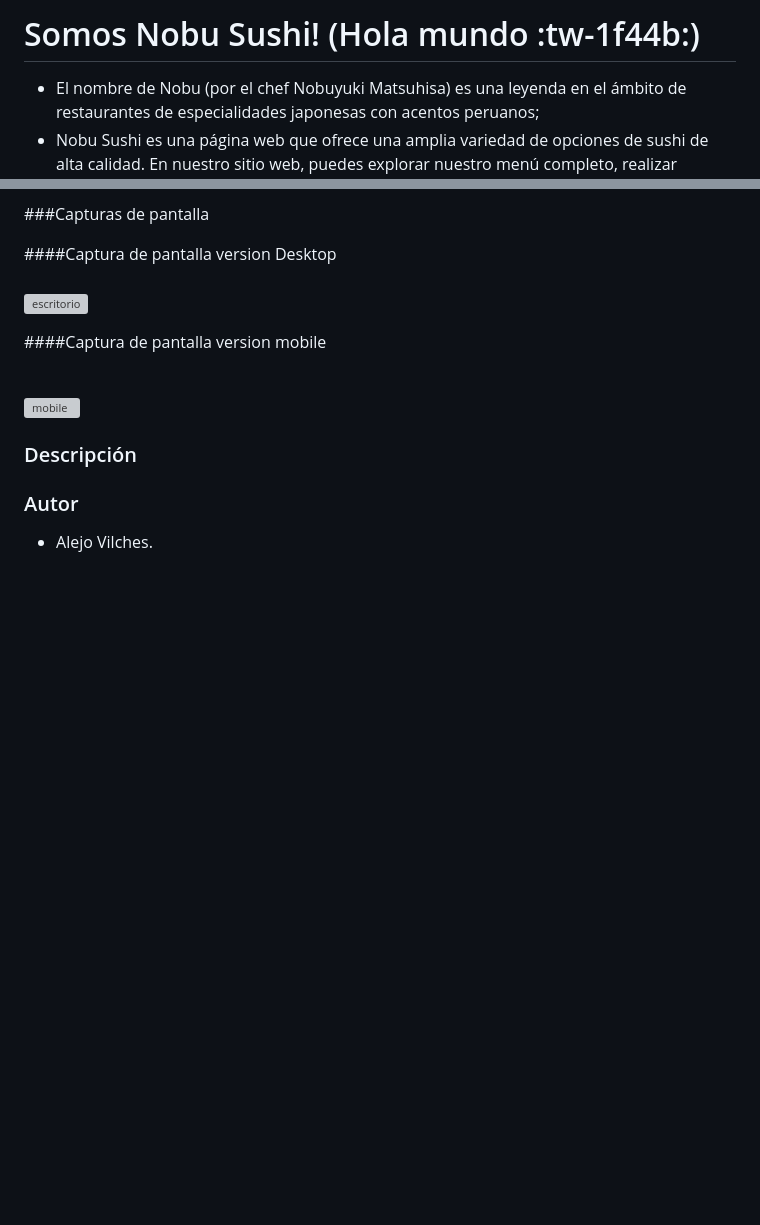
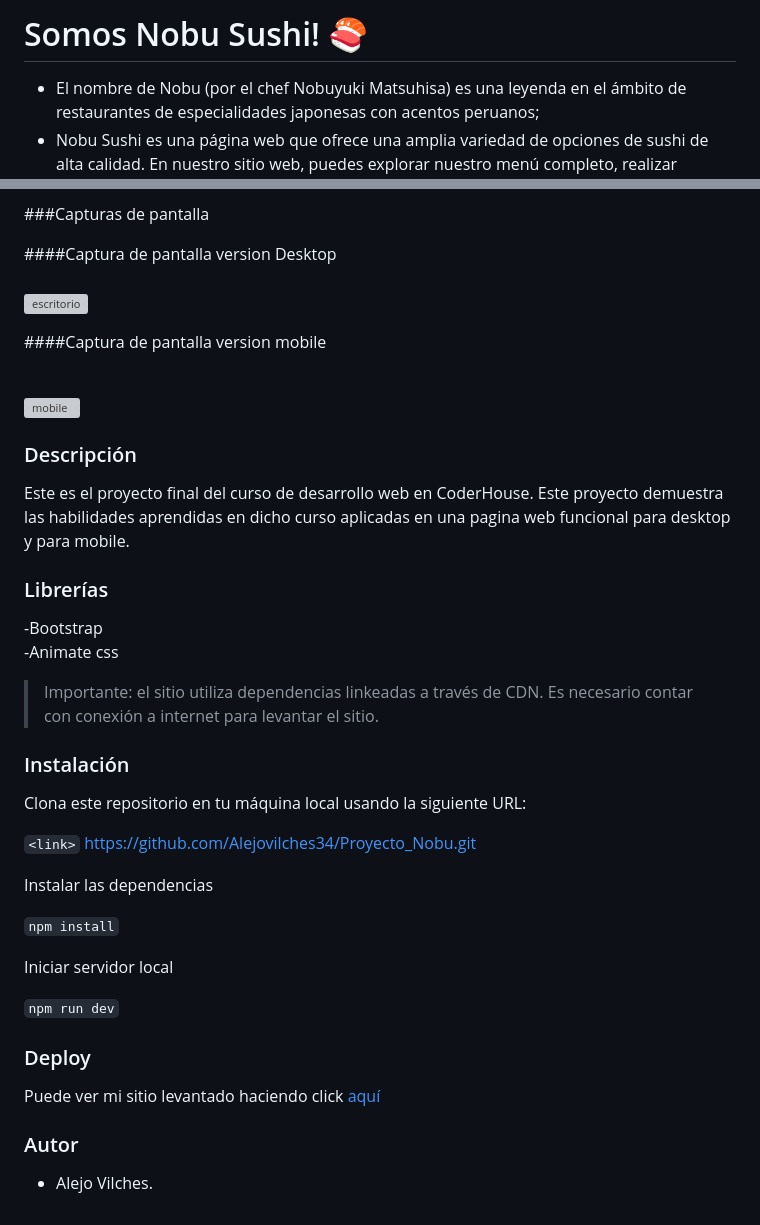
Before and after one commit to Alejovilches34/Proyecto_Nobu, a Markdown page: README.md, 2 parts joined by grey strips. Drawn GitHub-style; blank space fills up the shorter version; grey boxes are pictures that could not be loaded.

```diff
--- a/README.md
+++ b/README.md
@@ -1,4 +1,4 @@
-# Somos Nobu Sushi! (Hola mundo :tw-1f44b:)
+# Somos Nobu Sushi! :sushi:
 
 - El nombre de Nobu (por el chef Nobuyuki Matsuhisa) es una leyenda en el ámbito de restaurantes de especialidades japonesas con acentos peruanos;
 - Nobu Sushi es una página web que ofrece una amplia variedad de opciones de sushi de alta calidad. En nuestro sitio web, puedes explorar nuestro menú completo, realizar pedidos y hacer reservas para disfrutar de una experiencia gastronómica única.
@@ -49,6 +49,32 @@ Si tienes preguntas o problemas con nuestro sitio web, no dudes en contactarnos
 
 ### Descripción
 
+Este es el proyecto final del curso de desarrollo web en CoderHouse. Este proyecto demuestra las habilidades aprendidas en dicho curso aplicadas en una pagina web funcional para desktop y para mobile.
+
+### Librerías
+
+-Bootstrap <br>
+-Animate css
+
+>Importante: el sitio utiliza dependencias linkeadas a través de CDN. Es necesario contar con conexión a internet para levantar el sitio.
+
+### Instalación
+
+Clona este repositorio en tu máquina local usando la siguiente URL:
+
+`<link>` https://github.com/Alejovilches34/Proyecto_Nobu.git
+
+Instalar las dependencias
+
+`npm install`
+
+Iniciar servidor local
+
+`npm run dev`
+
+### Deploy
+
+Puede ver mi sitio levantado haciendo click [aquí](https://github.com/Alejovilches34/Proyecto_Nobu.git/)
 
 ### Autor
 - Alejo Vilches.
```
